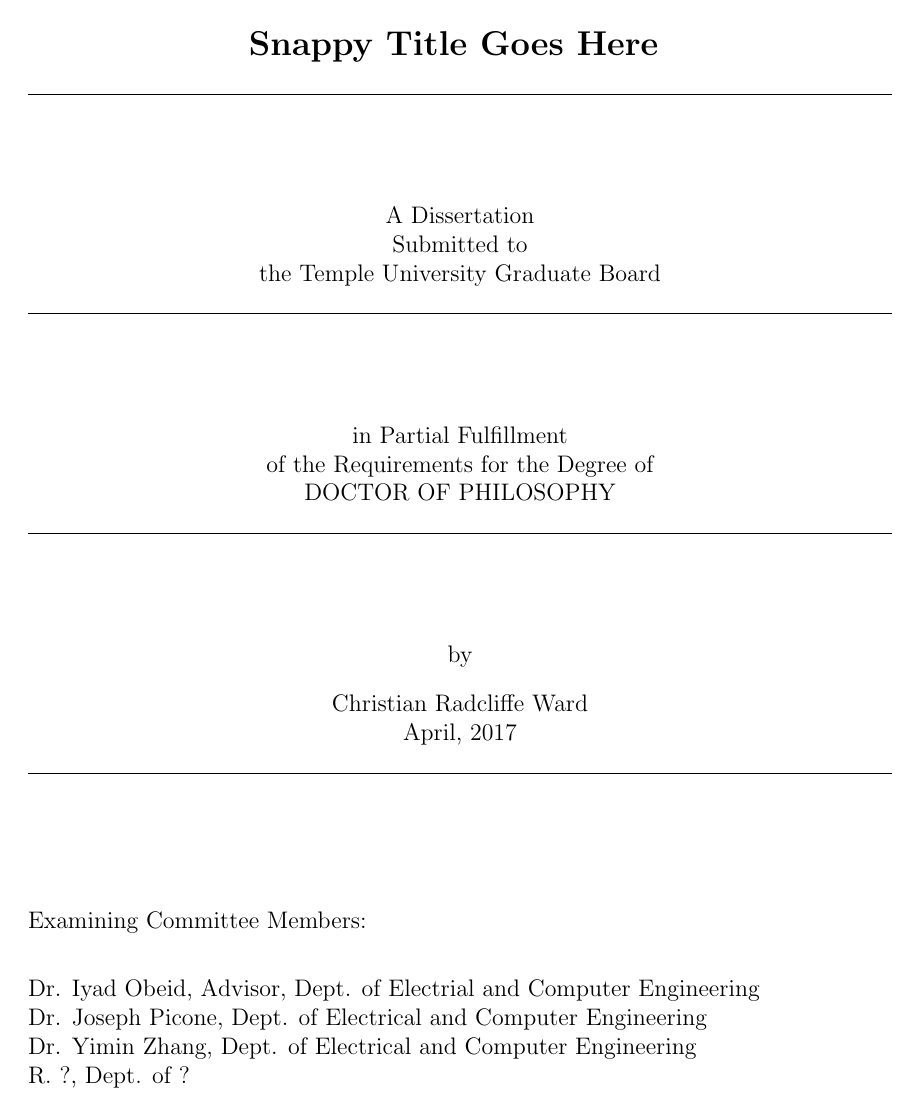
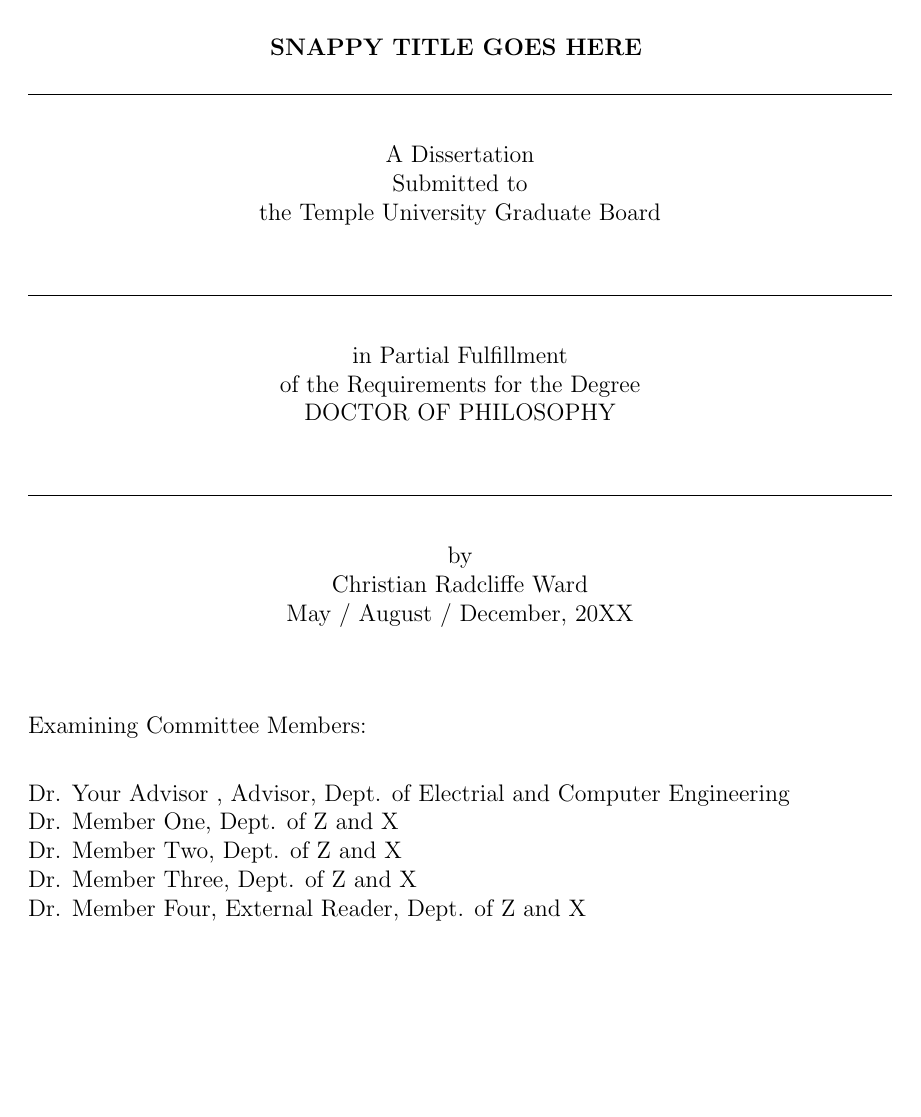
Before and after one commit to izlandman/thesis-template, a LaTeX thesis (thesis_template.tex, which reads rac.sty): page 1 of 20. Compiled offline with pdfLaTeX.

Commit message:
figure out Temple's dissertation guidelines

```diff
--- a/rac.sty
+++ b/rac.sty
@@ -18,10 +18,55 @@
 %          margins, title page, frontispiece, bottom-center page numbers,
 %          two-side printing, added in-dissertation abstract and abstract
 %          that prints separately at the end.
+% Modified 2017-2018 by Christian Ward
+%			Force compliance with Temple University Dissertation Requirements.
+%			Add inverted pyramid title control.
 
 \typeout{  }
 \typeout{Substyle `rac' for Rackham dissertation.}
 \typeout{  }
+
+%-- command for inverted pyramid title --%
+
+\newlength{\@headingTextWidth}
+\newcommand{\pyramid}[1]%
+{%
+    \leavevmode\vbox{%
+        \hsize=4.5in
+        \parindent=0pt
+        \parfillskip=0pt
+        \emergencystretch=2em
+        %
+        \pretolerance=500
+        \tolerance=1000
+        \hyphenpenalty=10000
+        \linepenalty=0
+        %
+        \settowidth{\@headingTextWidth}{#1}%
+        \ifdim\@headingTextWidth<4.5in%
+            % True case - the heading will be only one line.
+            % Add fils to the [left/right]skips to avoid distracting underful hbox complaints.
+            \leftskip=0pt plus 0.5fil
+            \rightskip=0pt plus 0.5fil
+        \else%
+            % False case - multiline heading.
+            % Match the rubber in the [left/right]skips to the pyramid steps to ensure that each
+            % successive line is shorter than the previous.
+            \leftskip=0pt plus 0.30in
+            \rightskip=0pt plus 0.30in
+        \fi%
+        %
+        \bf\MakeUppercase{#1}%
+        %
+        \parshape=6 % account for a maximum of six lines - thereafter all will have the final width
+            0.00in 4.5in
+            0.25in 4.0in
+            0.50in 3.5in
+            0.75in 3.0in
+            1.00in 2.5in
+            1.25in 2.0in
+    }% \vbox
+}% \centeredHeadingPar
 
 %-- Page styles --
 
@@ -75,12 +120,14 @@
   A Dissertation \\
   Submitted to \\
   #2\\
+  \vspace{7.5mm}
   \underline{\hspace{6in}}\\
 
-  \vfill
-in Partial Fulfillment\\
-of the Requirements for the Degree of \\
+  \vspace{7.5mm}
+  in Partial Fulfillment\\
+  of the Requirements for the Degree \\
    #3 \\
+  \vspace{7.5mm}
   \underline{\hspace{6in}}\\
-   \vfill
+  \vspace{7.5mm}
   by \\
@@ -88,9 +134,8 @@
   #4 \\
   #5 \\
-  \underline{\hspace{6in}}\\
 
  \end{center}
- \vfill
+ \vspace{10mm}
   Examining Committee Members: \\[2ex]
   \\
   %\mbox{ }\hspace{0in}
@@ -102,6 +147,10 @@
  \setcounter{page}{1}   % -- begins with "ii"
  \pagestyle{chappage}   % -- numbers at bottom
  \renewcommand{\thepage}{\roman{page}}   % roman numeral
+ % add Page header
+ \begin{singlespace}
+	\addtocontents{toc}{~\hfill{Page}\par}
+ \end{singlespace}
 }
 
 \def\frontispiece{
@@ -172,10 +221,13 @@
 
 % jj: The only difference is \dotfill instead of \hfil.
 \def\l@chapter#1#2{\pagebreak[3]
- \vskip 1.0em plus 1pt \@tempdima 1.5em \begingroup % em is the width of capital M for the current font. -jg
+ \vskip 1.0em plus 1pt
+ % em is the width of capital M for the current font. -jg
+ \@tempdima 1.5em
+ \begingroup
  \parindent \z@ \rightskip \@pnumwidth
  \parfillskip -\@pnumwidth
- {\bf \leavevmode #1}\dotfill \hbox to\@pnumwidth{\hss #2}\par
+ {\leavevmode #1}\dotfill \hbox to\@pnumwidth{\hss #2}\par
  \endgroup
 }
 
@@ -200,7 +252,8 @@
  \newpage
  \@restonecolfalse\if@twocolumn\@restonecoltrue\onecolumn\fi
  \hbox{ }
- \twoinmar
+ %\twoinmar
+  %\begin{singlespace}
  \centerline{\large\bf TABLE OF CONTENTS}
  \vspace{0.25in}
  \begin{singlespace}
@@ -216,10 +269,10 @@
  \twoinmar
  \centerline{\large\bf LIST OF FIGURES}
  \vspace{0.7in}
- \begin{singlespace}
+ \begin{doublespace}
   \@starttoc{lof}\if@restonecol\twocolumn\fi
   \addtocontents{lof}{\noindent\underline{\bf Figure}\hfill\rm\protect\newline}
- \end{singlespace}
+ \end{doublespace}
 }
 
 \def\listoftables{%
@@ -230,10 +283,10 @@
  \twoinmar
  \centerline{\large\bf LIST OF TABLES}
  \vspace{0.7in}
- \begin{singlespace}
+ \begin{doublespace}
   \@starttoc{lot}\if@restonecol\twocolumn\fi
   \addtocontents{lot}{\noindent\underline{\bf Table}\hfill\rm\protect\newline}
- \end{singlespace}
+ \end{doublespace}
 }
 
 \def\listofmaps{%
@@ -279,7 +332,8 @@
  \end{singlespace}
 }
 
-\def\startabstractpage#1#2{% This formats the optional in-dissertation abstract - jg
+% update for Temple's Abstract requirement of `Abstract' and double spaced
+\def\startabstractpage{% This formats the optional in-dissertation abstract
  \newpage
  \addcontentsline{toc}{chapter}{ABSTRACT}
  \@restonecolfalse\if@twocolumn\@restonecoltrue\onecolumn\fi
@@ -287,16 +341,6 @@
  \twoinmar
  \centerline{\large\bf ABSTRACT}
  \vspace{0.25in}
- \begin{center}
-  \begin{singlespace}
-   #1 \\
-  \end{singlespace}
-   by \\
-   #2 \\
- \end{center}
- %\vspace{0.4in}
- %\noindent #3
- %\vspace{0.25in}\\
 }
 
 %-- Start chapters --
@@ -324,13 +368,17 @@
 
 \def\startthechapters{%
  \def\@chapapp{CHAPTER}
- \addtocontents{toc}{\protect\mbox{ }\protect\newline\noindent{\bf CHAPTER}}
  \addtocontents{toc}{\hbox{ }}
- \clearpage % This has to be before the rest.  jj
- \if@twoside \ifodd\c@page \else \ttlpg \hbox{ }\fi\fi % For two-sided printing, make sure Chapter I starts on right-hand page. jg
+ \addtocontents{toc}{\protect\mbox{ }\protect\newline\noindent{CHAPTER}}
+ %\addtocontents{toc}{\hbox{ }}
+ % This has to be before the rest.  jj
+ \clearpage
+ % For two-sided printing, make sure Chapter I starts on right-hand page. jg
+ \if@twoside \ifodd\c@page \else \ttlpg \hbox{ }\fi\fi
  \clearpage
  \setcounter{chapter}{0}
- \setcounter{page}{1} % -- ...always begin with ii.
+ % -- ...always begin with ii.
+ \setcounter{page}{1}
  \renewcommand{\thepage}{\arabic{page}}
  \pagestyle{plain}
  \def\tocname{toc}
@@ -341,12 +389,18 @@
   \refstepcounter{chapter}
   \typeout{\@chapapp\space\thechapter.}
   \addtocontents{toc}{\hbox{ }}
-  \addcontentsline{toc}{chapter}{\protect\numberline{\hbox{ }\hfill\bf\thechapter.\hspace{5pt}}{\bf #1}}
-  \addtocontents{toc}{\hbox{ }}
+  \addcontentsline{toc}{chapter}{
+	\protect\numberline{
+		%\hbox{ }
+		%\hfill
+		\thechapter.
+		\hspace{5pt}
+	}{ #1}}
+  %\addtocontents{toc}{\hbox{ }}
  \else
   \addtocontents{toc}{\hbox{ }}
   \addcontentsline{toc}{chapter}{#1}
-  \addtocontents{toc}{\hbox{ }}
+  %\addtocontents{toc}{\hbox{ }}
  \fi
  \if@twocolumn \@topnewpage[\@makechapterhead{#2}]
  \else \@makechapterhead{#2} \@afterheading \fi
@@ -416,8 +470,8 @@
  \hbox{}
  \if@twoside \ifodd\c@page \else\thispagestyle{empty} \clearpage\hbox{}\fi\fi
  \thispagestyle{chappage}
- \addcontentsline{toc}{chapter}{APPENDICES}
- %\hbox{ }
+ \addtocontents{toc}{\protect\mbox{ }\protect\newline\noindent{APPENDICES}}
+ \addtocontents{toc}{\hbox{ }}
  %\vertadjust
  %\vfill
  %\centerline{\large\bf APPENDICES} % The half title page
@@ -435,11 +489,11 @@
  \hbox{ }
  \twoinmar
  \centerline{\large\bf \@chapapp{} \theappendix} \par
- \vspace{0.3in}
+ \vspace{0.1in}
  \begin{center}
   \Large\bf #1
  \end{center}
- \vspace{0.7in}
+ \vspace{0.1in}
  \par\@afterindenttrue
 }
 \def\endofchapterbibliography{%
@@ -463,7 +517,7 @@
  \vfill
  %\centerline{\large\bf BIBLIOGRAPHY} % The half title page
  \vfill
- \renewcommand{\bibname}{\vspace{-.13in}\centerline{\large\bf BIBLIOGRAPHY}}
+ \renewcommand{\bibname}{\vspace{-1.00in}\centerline{\large\bf BIBLIOGRAPHY}}
 }
 
 \def\thebibliography#1{% If using BibTeX, this code is ignored
--- a/thesis_template.tex
+++ b/thesis_template.tex
@@ -15,7 +15,7 @@
 % 1 inch right margin
 % 1 inch top margin
 % 1 inch bottom margin
-\usepackage[top=1in, bottom=1in, left=1.5in, right=1in]{geometry}
+\usepackage[top=1in, bottom=1in, left=1.5in, right=1in, includefoot]{geometry}
 %\usepackage{geometry}
 \renewcommand{\theequation}{\thesection-\arabic{equation}}
 \usepackage{array}
@@ -92,11 +92,12 @@
 \begin{document}
 % Title page as required by Temple University dissertation guidelines
 \titlepage{Snappy Title Goes Here}{the Temple University Graduate Board}{DOCTOR OF PHILOSOPHY}
-{Christian Radcliffe Ward}{April, 2017}
-{Dr. Iyad Obeid, Advisor, Dept. of Electrial and Computer Engineering \\
- Dr. Joseph Picone, Dept. of Electrical and Computer Engineering \\
- Dr. Yimin Zhang, Dept. of Electrical and Computer Engineering \\
- R. ?, Dept. of ? \\
+{Christian Radcliffe Ward}{May / August / December, 20XX}
+{Dr. Your Advisor , Advisor, Dept. of Electrial and Computer Engineering \\
+ Dr. Member One, Dept. of Z and X \\
+ Dr. Member Two, Dept. of Z and X \\
+ Dr. Member Three, Dept. of Z and X \\
+ Dr. Member Four, External Reader, Dept. of Z and X \\
 }
 % Begin the front matter as required by Rackham dissertation guidelines
 \initializefrontsections
```
Also changed, not shown: thesis_template.pdf, rac.sty (5 more changed lines), thesis_template.tex (1 more changed lines), 4 other files.
